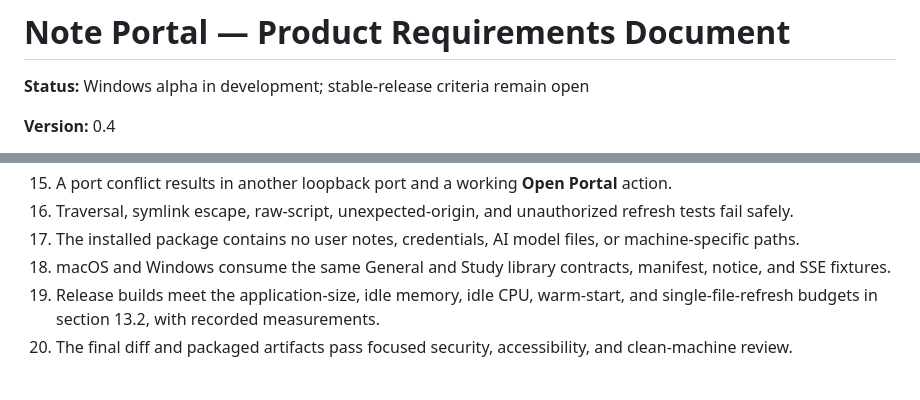
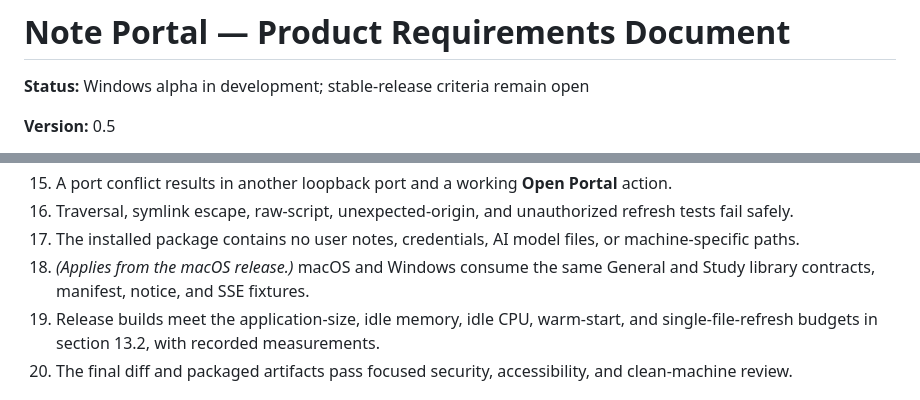
Before and after one commit to Sumire-no-kai/Personal-Study-Portal-Framework, a Markdown page: servers/desktop-windows/PRD.md, 2 parts joined by grey strips. Rendered like a GitHub page.

```diff
--- a/servers/desktop-windows/PRD.md
+++ b/servers/desktop-windows/PRD.md
@@ -2,5 +2,5 @@
 
 **Status:** Windows alpha in development; stable-release criteria remain open
 
-**Version:** 0.4
+**Version:** 0.5
 
@@ -765,7 +768,8 @@ supported macOS machine and a supported Windows machine:
    refresh tests fail safely.
 17. The installed package contains no user notes, credentials, AI model files,
     or machine-specific paths.
-18. macOS and Windows consume the same General and Study library contracts,
+18. *(Applies from the macOS release.)* macOS and Windows consume the same
+    General and Study library contracts,
     manifest, notice, and SSE fixtures.
 19. Release builds meet the application-size, idle memory, idle CPU, warm-start,
     and single-file-refresh budgets in section 13.2, with recorded measurements.
```
Also changed, not shown: other parts of servers/desktop-windows/PRD.md (+11 -8 lines), servers/desktop-windows/README.md (+1 -1 lines), 1 other file.
